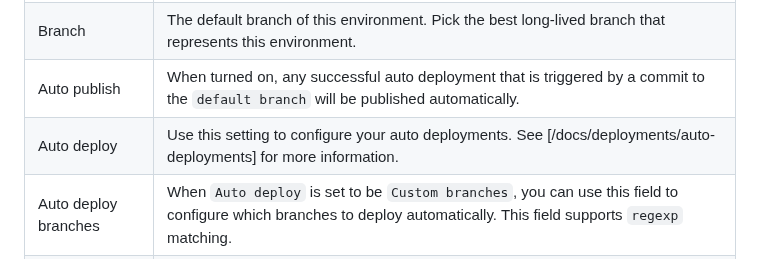
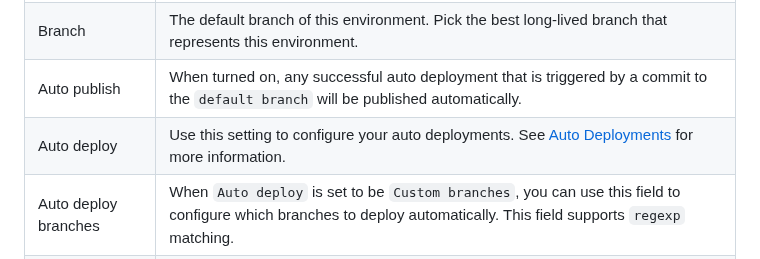
Before and after one commit to stormkit-io/www-stormkit-io, a Markdown page: content/docs/deployments--2-configuration.md, the part around the change. Rendered like a GitHub page.

Commit message:
fix: link

```diff
--- a/content/docs/deployments--2-configuration.md
+++ b/content/docs/deployments--2-configuration.md
@@ -19,7 +19,7 @@ into different sections.
 | Environment name     | The name of the environment. Except the reserved name `production`, you can use any alphanumeric characters to name your environments. This setting is used purely to distinguish your environments in the User Interface. |
 | Branch               | The default branch of this environment. Pick the best long-lived branch that represents this environment. |
 | Auto publish         | When turned on, any successful auto deployment that is triggered by a commit to the `default branch` will be published automatically. |
-| Auto deploy          | Use this setting to configure your auto deployments. See [/docs/deployments/auto-deployments] for more information. |
+| Auto deploy          | Use this setting to configure your auto deployments. See [Auto Deployments](/docs/deployments/auto-deployments) for more information. |
 | Auto deploy branches | When `Auto deploy` is set to be `Custom branches`, you can use this field to configure which branches to deploy automatically. This field supports `regexp` matching. |
 | Preview links        | When `Auto deploy` is turned on, Stormkit will leave the link of the deployment to the pull/merge request page. You can turn off this functionality by disabling this setting. |
 
```
